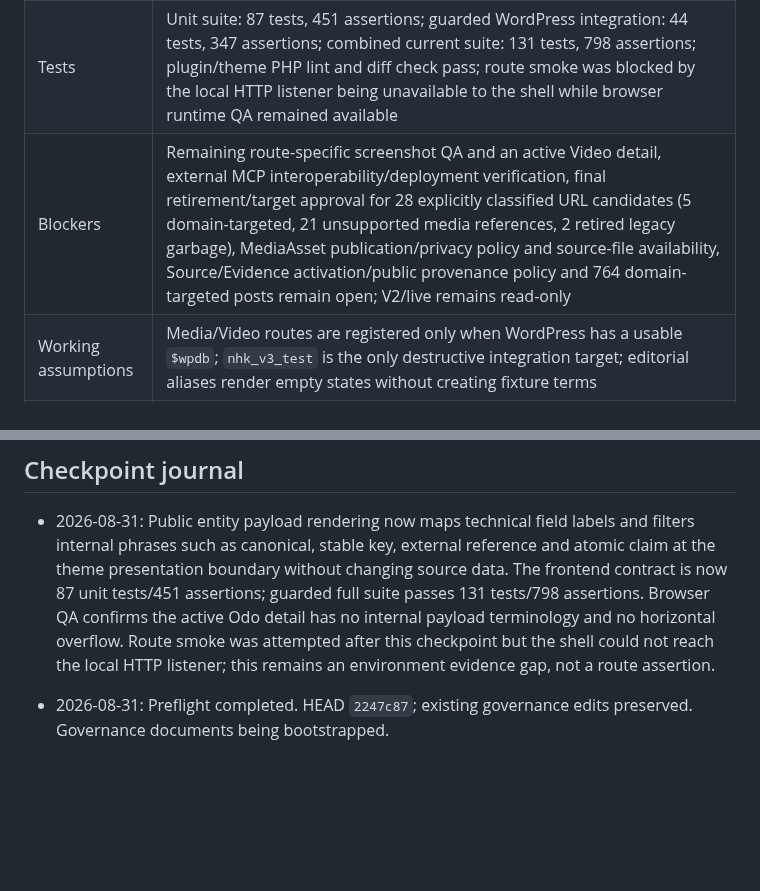
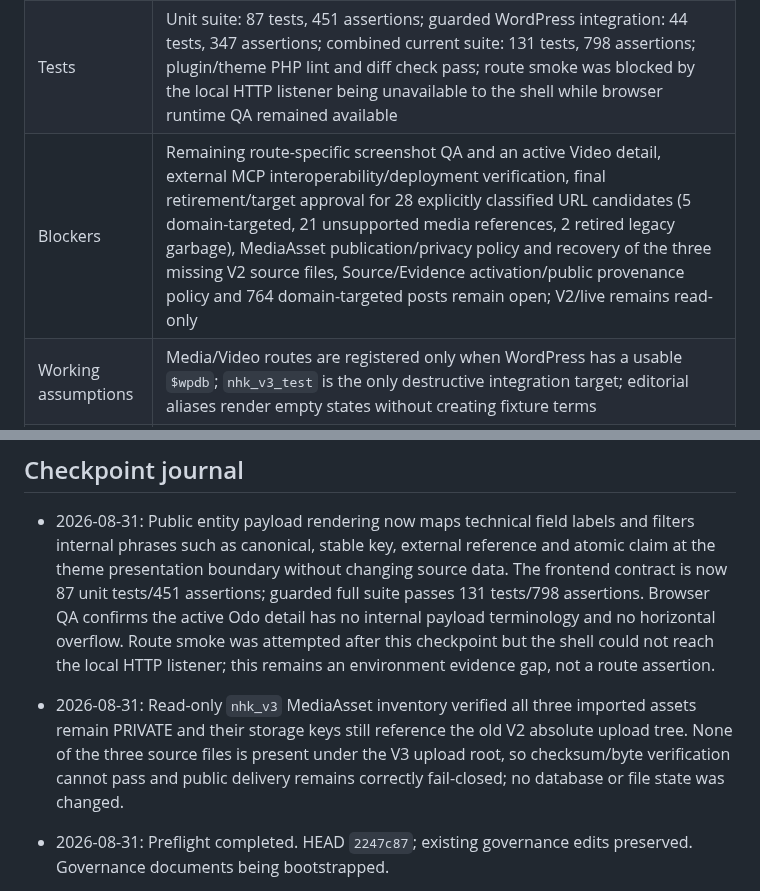
Before and after one commit to danhbabieu/nhkv3, a Markdown page: docs/architecture/V3_EXECUTION_STATE.md, 2 parts joined by grey strips. Rendered like a GitHub page; blank space fills up the shorter version.

Commit message:
docs: record migrated media source availability

```diff
--- a/docs/architecture/V3_EXECUTION_STATE.md
+++ b/docs/architecture/V3_EXECUTION_STATE.md
@@ -10,7 +10,7 @@ Last updated: 2026-08-31, P11 public payload-language and runtime QA checkpoint.
 | Last accepted phase | P5 Canonical Domain Foundation |
 | DB migration | current 9 / target 9 on `nhk_v3`; Knowledge, Evidence metadata, Migration006/007, MediaAsset metadata/visibility and ProjectionContext009 are UP-only applied; media/video storage ready |
 | Tests | Unit suite: 87 tests, 451 assertions; guarded WordPress integration: 44 tests, 347 assertions; combined current suite: 131 tests, 798 assertions; plugin/theme PHP lint and diff check pass; route smoke was blocked by the local HTTP listener being unavailable to the shell while browser runtime QA remained available |
-| Blockers | Remaining route-specific screenshot QA and an active Video detail, external MCP interoperability/deployment verification, final retirement/target approval for 28 explicitly classified URL candidates (5 domain-targeted, 21 unsupported media references, 2 retired legacy garbage), MediaAsset publication/privacy policy and source-file availability, Source/Evidence activation/public provenance policy and 764 domain-targeted posts remain open; V2/live remains read-only |
+| Blockers | Remaining route-specific screenshot QA and an active Video detail, external MCP interoperability/deployment verification, final retirement/target approval for 28 explicitly classified URL candidates (5 domain-targeted, 21 unsupported media references, 2 retired legacy garbage), MediaAsset publication/privacy policy and recovery of the three missing V2 source files, Source/Evidence activation/public provenance policy and 764 domain-targeted posts remain open; V2/live remains read-only |
 | Working assumptions | Media/Video routes are registered only when WordPress has a usable `$wpdb`; `nhk_v3_test` is the only destructive integration target; editorial aliases render empty states without creating fixture terms |
 | Next executable task | Use `V2_URL_RECONCILIATION_REVIEW_2026-08-31.md` to obtain governed retirement/target decisions for the 28 explicitly classified URL candidates, then continue MediaAsset delivery/privacy policy, Source/Evidence activation/public provenance policy and domain-targeted post reconciliation while completing remaining pagination/active-Video QA and external MCP interoperability checks |
 | Last parity count | V2 restored read-only inventory: 800 posts, 1,301 entities, 185 relations, 3 media assets with field-level metadata, 19 sources, 40 citation evidence rows and 1,581 semantic projections; latest local-dev apply migrated 3,960 rows and skipped 1,013 with 0 conflicts, including 1,581 non-canonical projection contexts, 367 Knowledge, 370 Authority and 34 native-post redirects |
@@ -27,6 +27,12 @@ Last updated: 2026-08-31, P11 public payload-language and runtime QA checkpoint.
   no internal payload terminology and no horizontal overflow. Route smoke was
   attempted after this checkpoint but the shell could not reach the local HTTP
   listener; this remains an environment evidence gap, not a route assertion.
+
+- 2026-08-31: Read-only `nhk_v3` MediaAsset inventory verified all three imported
+  assets remain PRIVATE and their storage keys still reference the old V2
+  absolute upload tree. None of the three source files is present under the V3
+  upload root, so checksum/byte verification cannot pass and public delivery
+  remains correctly fail-closed; no database or file state was changed.
 
 - 2026-08-31: Preflight completed. HEAD `2247c87`; existing governance edits
   preserved. Governance documents being bootstrapped.
```
Also changed, not shown: docs/architecture/CUTOVER_READINESS_REPORT.md (+5 -0 lines), docs/architecture/V2_READ_ONLY_INVENTORY_2026-08-31.md (+5 -1 lines).
